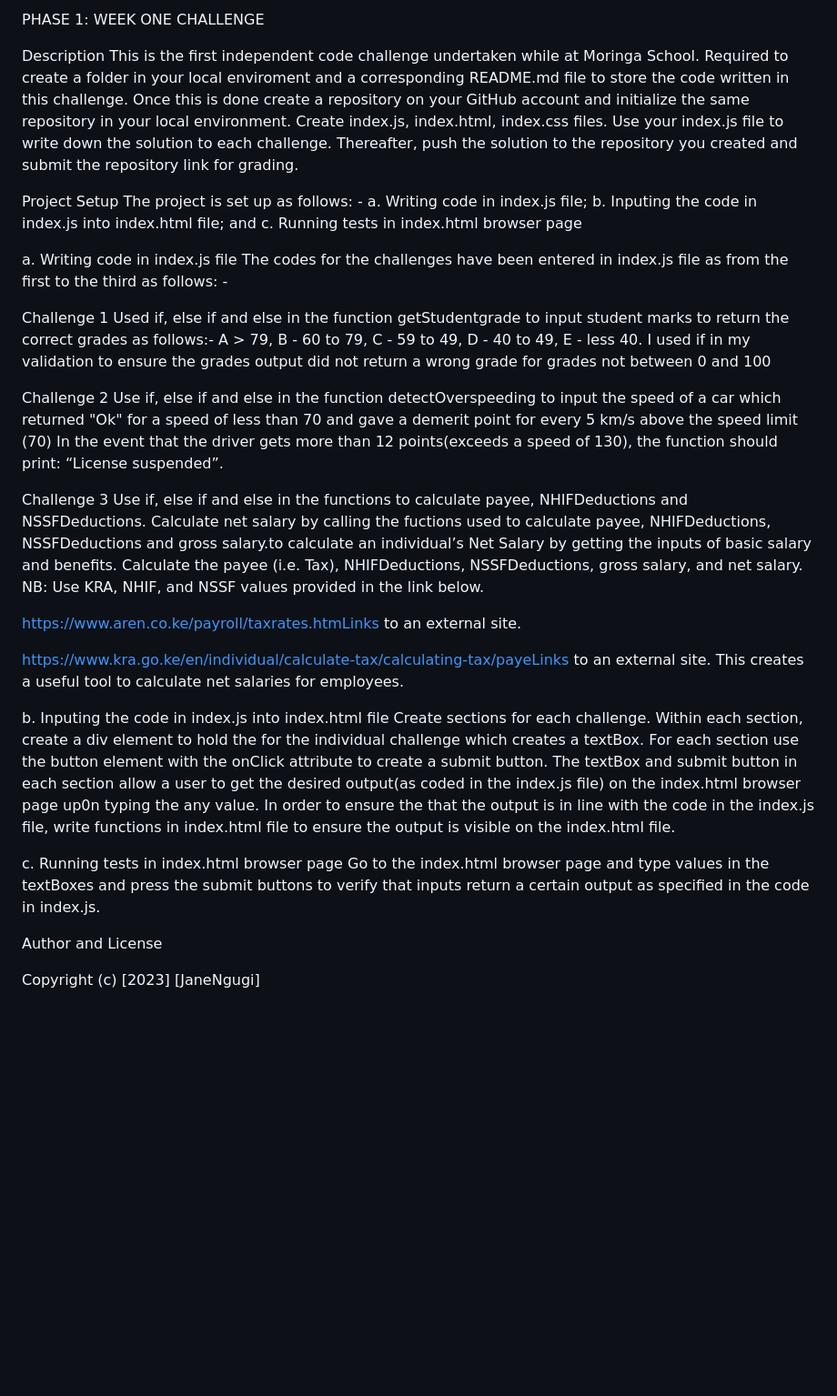
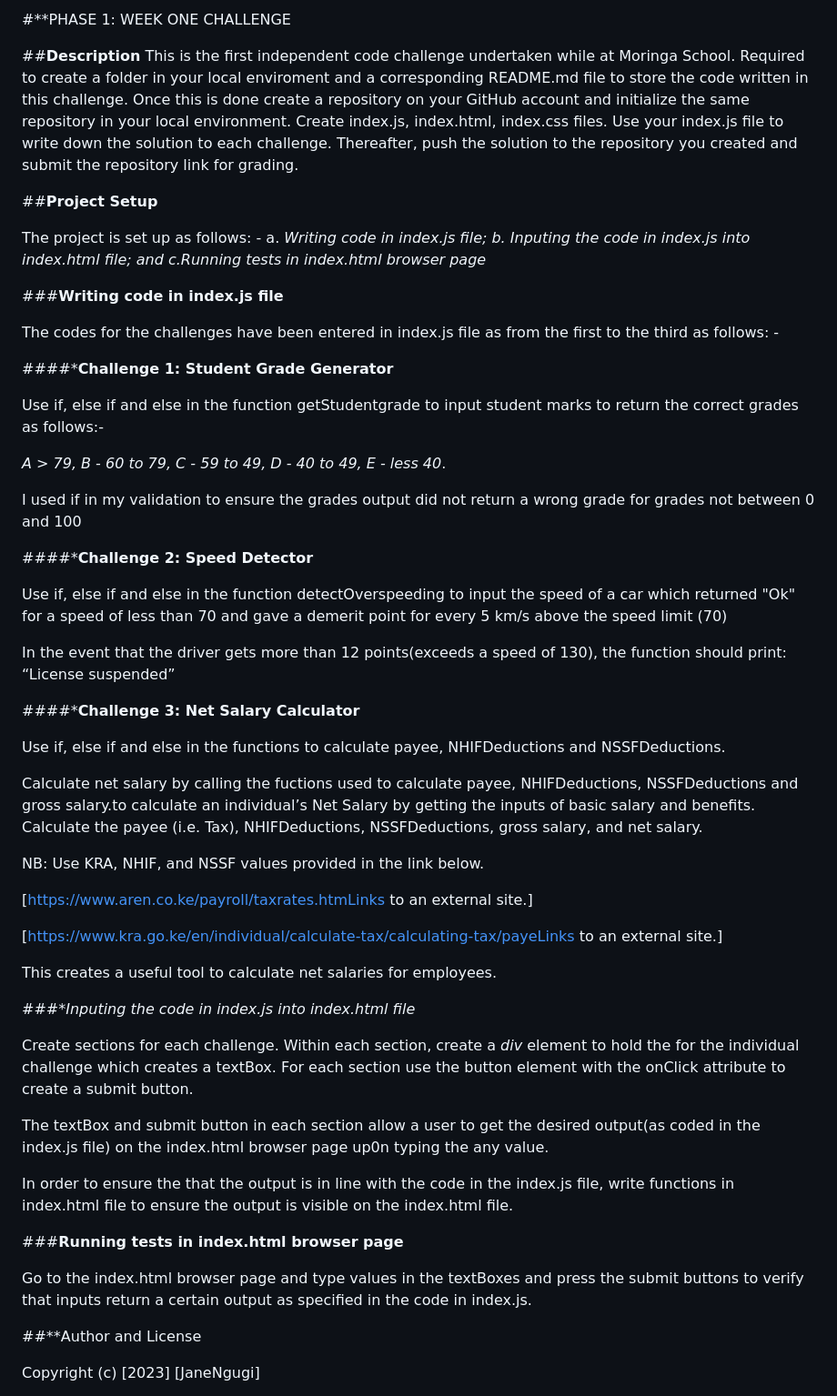
Before and after one commit to sheringugi/phase-1-week1-challenge, a Markdown page: README.md, the part around the change. Shown: that part at 91% size. GitHub-like rendering; blank space fills up the shorter version.

```diff
--- a/README.md
+++ b/README.md
@@ -1,6 +1,6 @@
-PHASE 1: WEEK ONE CHALLENGE
+#**PHASE 1: WEEK ONE CHALLENGE
 
-Description
+##**Description**
 This is the first independent code challenge undertaken while at Moringa School.
 Required to create a folder in your local enviroment and a corresponding README.md file to store the code written in this challenge.
 Once this is done create a repository on your GitHub account and initialize the same repository in your local environment.
@@ -8,44 +8,62 @@ Create index.js, index.html, index.css files.
 Use your index.js file to write down the solution to each challenge.
 Thereafter, push the solution to the repository you created and submit the repository link for grading.
 
-Project Setup
+##**Project Setup**
+
 The project is set up as follows: -
-a. Writing code in index.js file;
+a. *Writing code in index.js file;
 b. Inputing the code in index.js into index.html file; and
-c. Running tests in index.html browser page
+c.Running tests in index.html browser page*
 
-a. Writing code in index.js file
+
+###**Writing code in index.js file**
+
 The codes for the challenges have been entered in index.js file as from the first to the third as follows: -
 
-Challenge 1
-Used if, else if and else in the function getStudentgrade to input student marks to return the correct grades as follows:-
-A > 79, B - 60 to 79, C -  59 to 49, D - 40 to 49, E - less 40.
+####***Challenge 1: Student Grade Generator**
+
+Use if, else if and else in the function getStudentgrade to input student marks to return the correct grades as follows:-
+
+*A > 79, B - 60 to 79, C -  59 to 49, D - 40 to 49, E - less 40*.
+
 I used if in my validation to ensure the grades output  did not return a wrong grade for grades not between 0 and  100
 
-Challenge 2
+
+####***Challenge 2: Speed Detector**
+
 Use if, else if and else in the function detectOverspeeding to input the speed of a car which returned "Ok" for a speed of less than 70 and gave a demerit point for every 5 km/s above the speed limit (70)
-In the event that the driver gets more than 12 points(exceeds a speed of 130), the function should print: “License suspended”.
 
-Challenge 3
+In the event that the driver gets more than 12 points(exceeds a speed of 130), the function should print: “License suspended”
+
+
+####***Challenge 3: Net Salary Calculator**
+
 Use if, else if and else in the functions to calculate payee, NHIFDeductions and NSSFDeductions.
+
 Calculate net salary by calling the fuctions used to calculate payee, NHIFDeductions, NSSFDeductions and gross salary.to calculate an individual’s Net Salary by getting the inputs of basic salary and benefits. Calculate the payee (i.e. Tax), NHIFDeductions, NSSFDeductions, gross salary, and net salary.
+
 NB: Use KRA, NHIF, and NSSF values provided in the link below.
 
-https://www.aren.co.ke/payroll/taxrates.htmLinks to an external site.
+[https://www.aren.co.ke/payroll/taxrates.htmLinks to an external site.]
 
-https://www.kra.go.ke/en/individual/calculate-tax/calculating-tax/payeLinks to an external site.
+[https://www.kra.go.ke/en/individual/calculate-tax/calculating-tax/payeLinks to an external site.]
+
 This creates a useful tool to calculate net salaries for employees.
 
-b. Inputing the code in index.js into index.html file
-Create sections for each challenge. Within each section, create a div element to hold the <input> for the individual challenge which creates a textBox.
+###**Inputing the code in *index.js* into *index.html file**
+
+Create sections for each challenge. Within each section, create a *div* element to hold the <input> for the individual challenge which creates a textBox.
 For each section use the button element with the onClick attribute to create a submit button.
+
 The textBox and submit button in each section allow a user to get the desired output(as coded in the index.js file) on the index.html browser page up0n typing the any value.
+
 In order to ensure the that the output is in line with the code in the index.js file, write functions in index.html file to ensure the output is visible on the index.html file.
 
-c. Running tests in index.html browser page
+###**Running tests in index.html browser page**
+
 Go to the index.html browser page and type values in the textBoxes and press the submit buttons to verify that inputs return a certain output as specified in the code in index.js.
 
-Author and License
+##**Author and License
 
 Copyright (c) [2023] [JaneNgugi]
 
```
